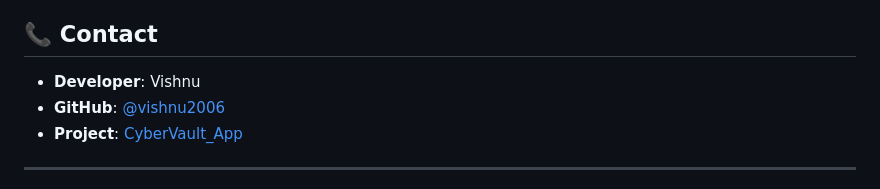
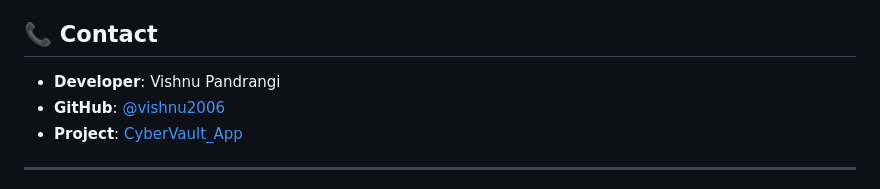
Before and after one commit to vishnu2006/CyberVault_App, a Markdown page: README.md, the part around the change. Drawn GitHub-style.

```diff
--- a/README.md
+++ b/README.md
@@ -187,7 +187,7 @@ This project is licensed under the MIT License - see the [LICENSE](LICENSE) file
 
 ## 📞 Contact
 
-- **Developer**: Vishnu
+- **Developer**: Vishnu Pandrangi
 - **GitHub**: [@vishnu2006](https://github.com/vishnu2006)
 - **Project**: [CyberVault_App](https://github.com/vishnu2006/CyberVault_App)
 
```
